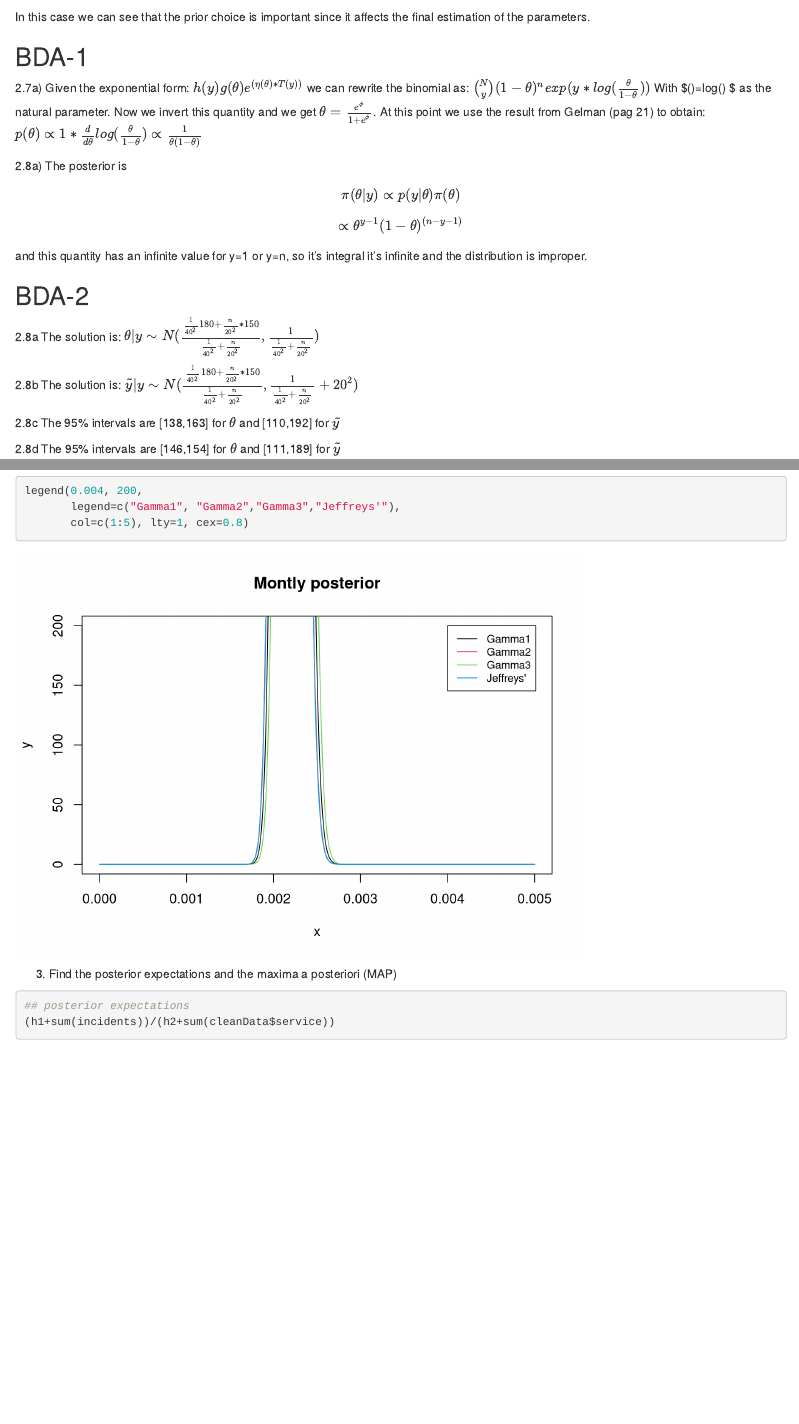
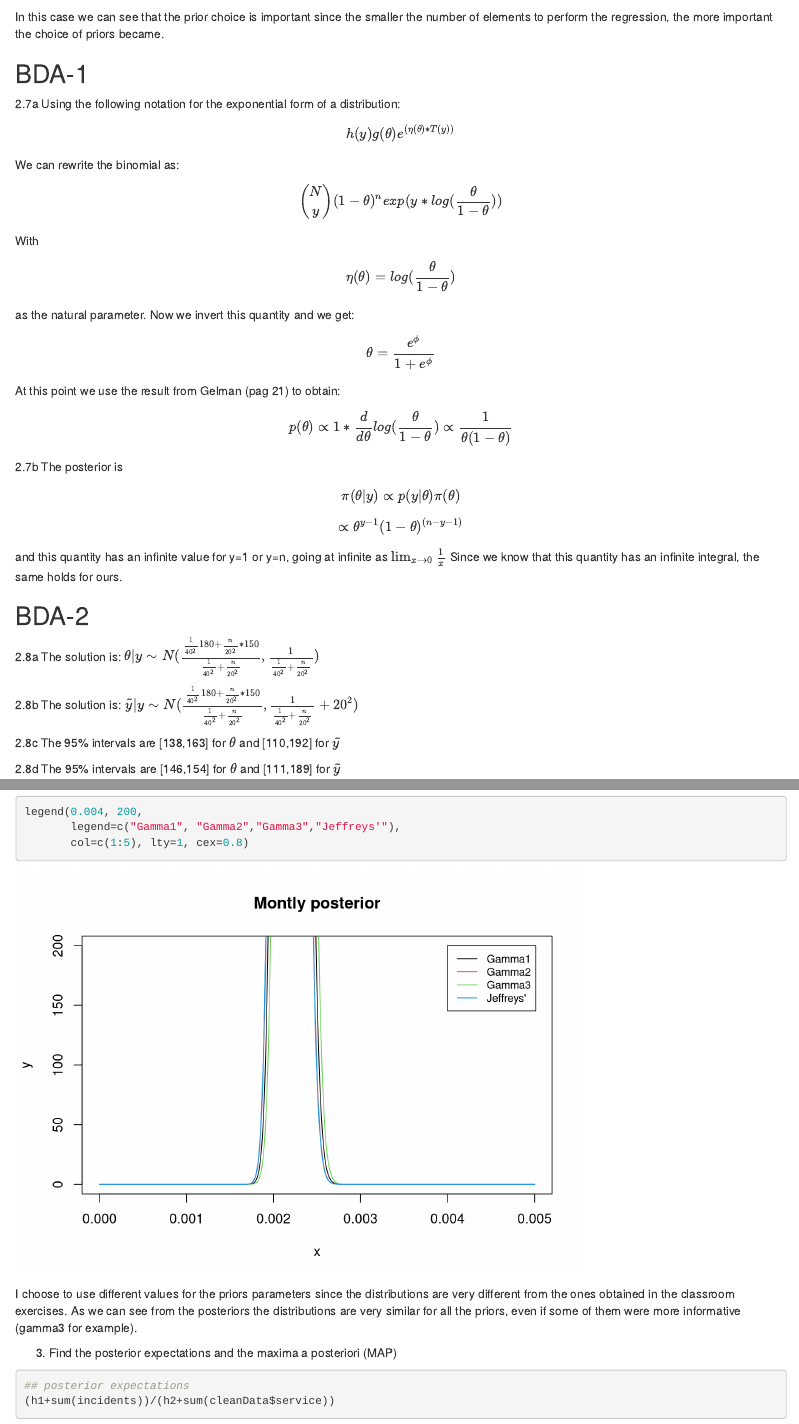
Before and after one commit to DomagojKorais/bayesianStatistics, an R Markdown document (homeworks/homework1.Rmd): the page in a window 1100 px wide, from 4200 px down, and a second part further down, joined at a grey line. Rendered offline with R 4.5, knitr and Pandoc, with nearby package versions.

Commit message:
done polishing

````diff
--- a/homeworks/homework1.Rmd
+++ b/homeworks/homework1.Rmd
@@ -10,6 +10,7 @@ output:
 ```{r setup, include=FALSE}
 knitr::opts_chunk$set(echo = TRUE)
 knitr::opts_chunk$set(cache = FALSE)
+knitr::opts_chunk$set(message=FALSE)
 library(tidyverse)
 library(arm)
 set.seed(pi)
@@ -94,22 +95,27 @@ geom_abline(aes(intercept=nonInfromativeFit$coefficients[1], slope=nonInfromativ
   scale_color_manual(name='Priors', values=c("red", "green"))
 ```
 
-In this case we can see that the prior choice is important since it affects the final estimation of the parameters.
+In this case we can see that the prior choice is important since the smaller the number of elements to perform the regression, the more important the choice of priors became.
 
 ## BDA-1
-2.7a)
-Given the exponential form: $h(y)g(\theta)e^{(\eta(\theta)*T(y))}$ we can rewrite the binomial as:
-${N \choose y} (1-\theta)^n exp(y *log(\frac{\theta}{1-\theta}))$
-With $\eta(\theta)=log(\frac{\theta}{1-\theta}) $ as the natural parameter.
-Now we invert this quantity and we get $\theta=\frac{e^\phi}{1+e^\phi}$.
+2.7a
+Using the following notation for the exponential form of a distribution: $$h(y)g(\theta)e^{(\eta(\theta)*T(y))}$$
+We can rewrite the binomial as:
+$${N \choose y} (1-\theta)^n exp(y *log(\frac{\theta}{1-\theta}))$$
+
+With $$\eta(\theta)=log(\frac{\theta}{1-\theta})$$
+as the natural parameter.
+Now we invert this quantity and we get:
+$$\theta=\frac{e^\phi}{1+e^\phi}$$
 At this point we use the result from Gelman (pag 21) to obtain:
-$p(\theta)\propto 1*\frac{d}{d\theta}log(\frac{\theta}{1-\theta})\propto\frac{1}{\theta(1-\theta)}$
 
-2.8a)
+$$p(\theta)\propto 1*\frac{d}{d\theta}log(\frac{\theta}{1-\theta})\propto\frac{1}{\theta(1-\theta)}$$
+
+2.7b
 The posterior is
 $$\pi(\theta|y)\propto p(y|\theta)\pi(\theta)$$
 $$\propto \theta^{y-1}(1-\theta)^{(n-y-1)}$$
-and this quantity has an infinite value for y=1 or y=n, so it's integral it's infinite and the distribution is improper.
+and this quantity has an infinite value for y=1 or y=n, going at infinite as $\lim_{x \to 0} \frac{1}{x}$ Since we know that this quantity has an infinite integral, the same holds for ours.
 
 ## BDA-2
 
@@ -181,6 +191,9 @@ legend(0.004, 200,
 
 ```
 
+I choose to use different values for the priors parameters since the distributions are very different from the ones obtained in the classroom exercises.
+As we can see from the posteriors the distributions are very similar for all the priors, even if some of them were more informative (gamma3 for example).
+
 
 3) Find the posterior expectations and the maxima a posteriori (MAP)
 
````
Also changed, not shown: homeworks/homework1.Rmd (4 more changed lines).
